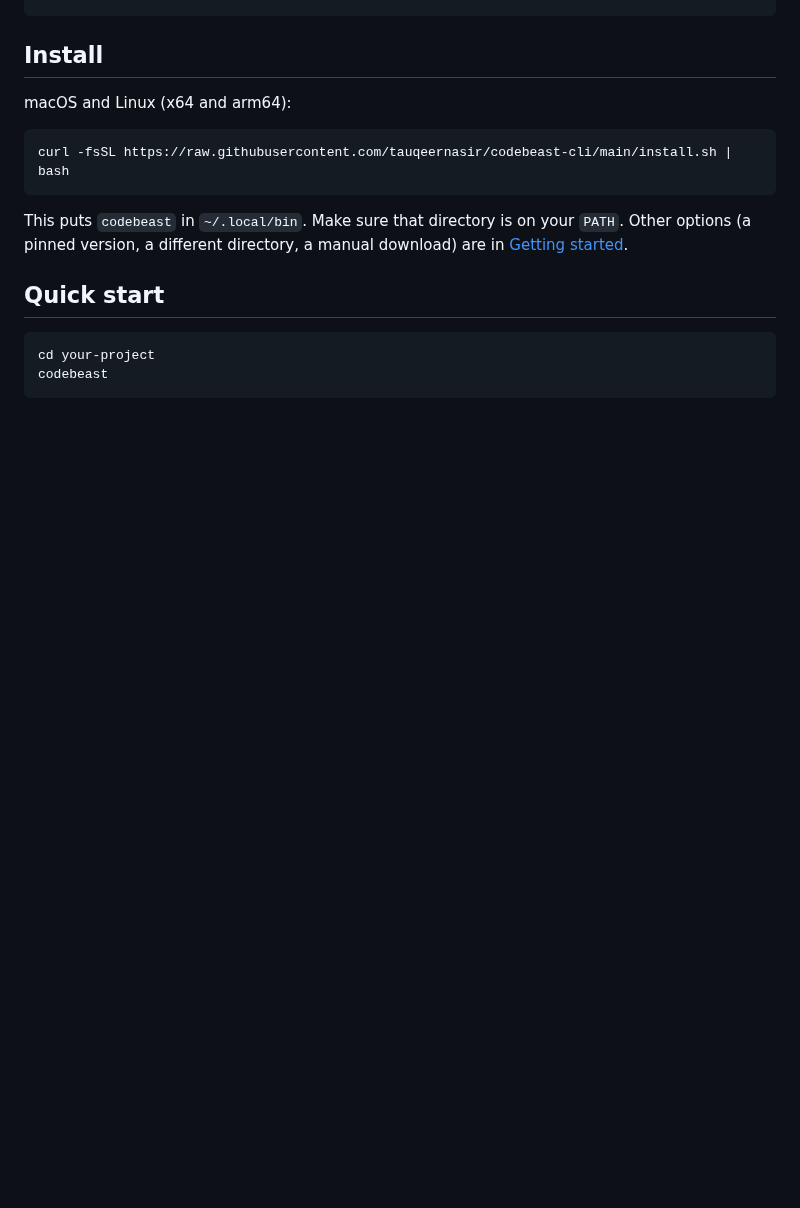
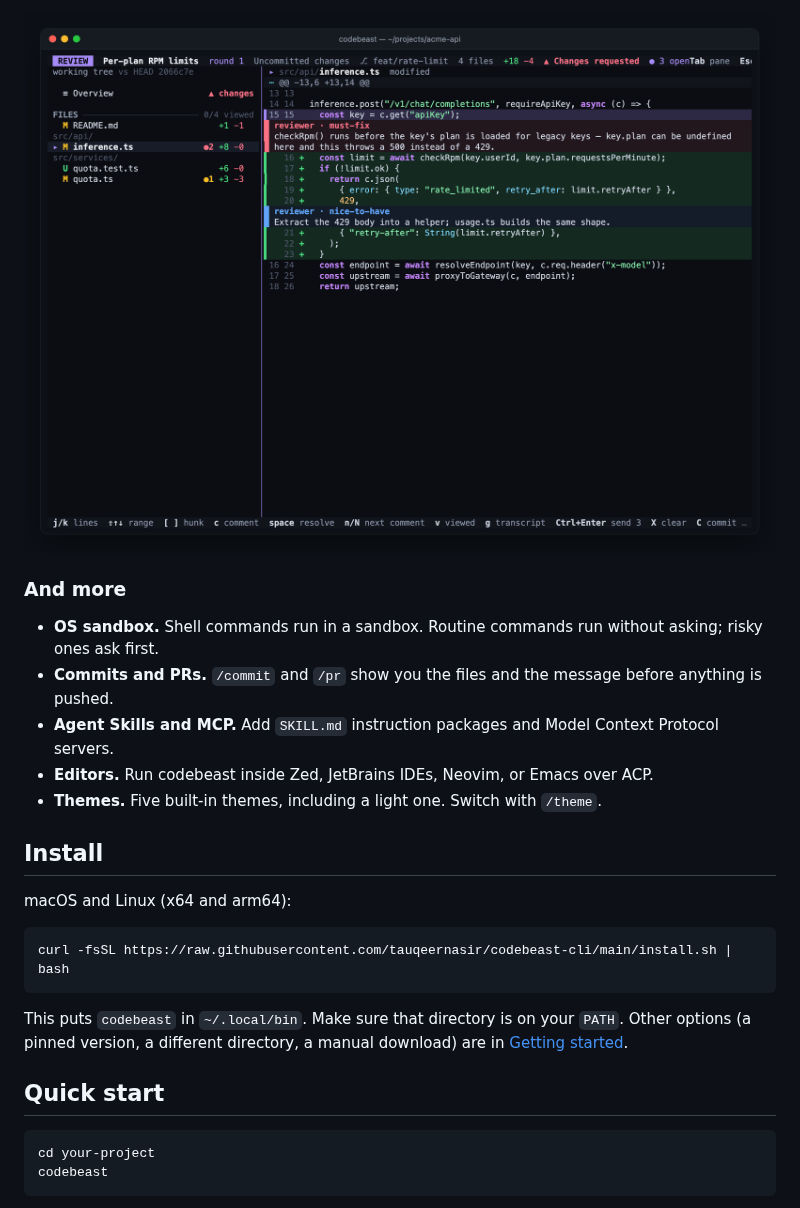
Before and after one commit to tauqeernasir/codebeast-cli, a Markdown page: README.md, the part around one of its changes. Drawn GitHub-style; pictures changed too: assets/screenshots/code-review.png (added); blank space fills up the shorter version.

Commit message:
Sync install.sh and docs from tauqeernasir/codebeast@5c331aab6e932008ac7b2613506c72bf57c0ef41

```diff
--- a/README.md
+++ b/README.md
@@ -13,3 +56,15 @@ codebeast "add input validation to the signup form"
+![The review view with a must-fix and a nice-to-have finding shown inline on the diff](assets/screenshots/code-review.png)
+
+### And more
+
+- **OS sandbox.** Shell commands run in a sandbox. Routine commands run without asking;
+  risky ones ask first.
+- **Commits and PRs.** `/commit` and `/pr` show you the files and the message before
+  anything is pushed.
+- **Agent Skills and MCP.** Add `SKILL.md` instruction packages and Model Context Protocol
+  servers.
+- **Editors.** Run codebeast inside Zed, JetBrains IDEs, Neovim, or Emacs over ACP.
+- **Themes.** Five built-in themes, including a light one. Switch with `/theme`.
 
 ## Install
 
```
Also changed, not shown: other parts of README.md (+43 -0 lines), assets/screenshots/hero.png (added), assets/screenshots/plan-mode.png (added), assets/screenshots/setup.png (added), assets/screenshots/sub-agents.png (added), 1 other file.
